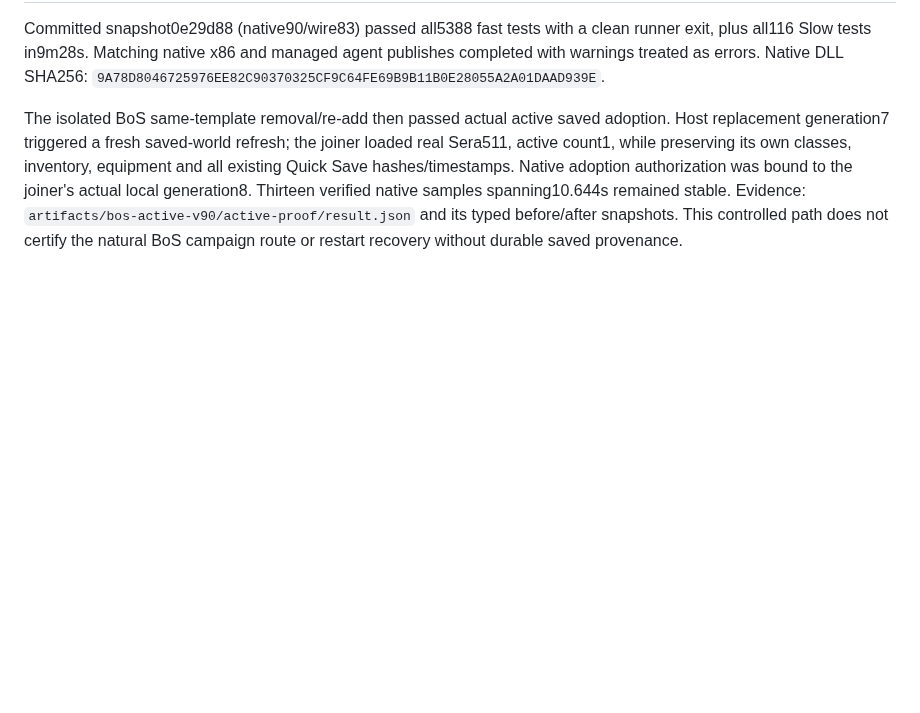
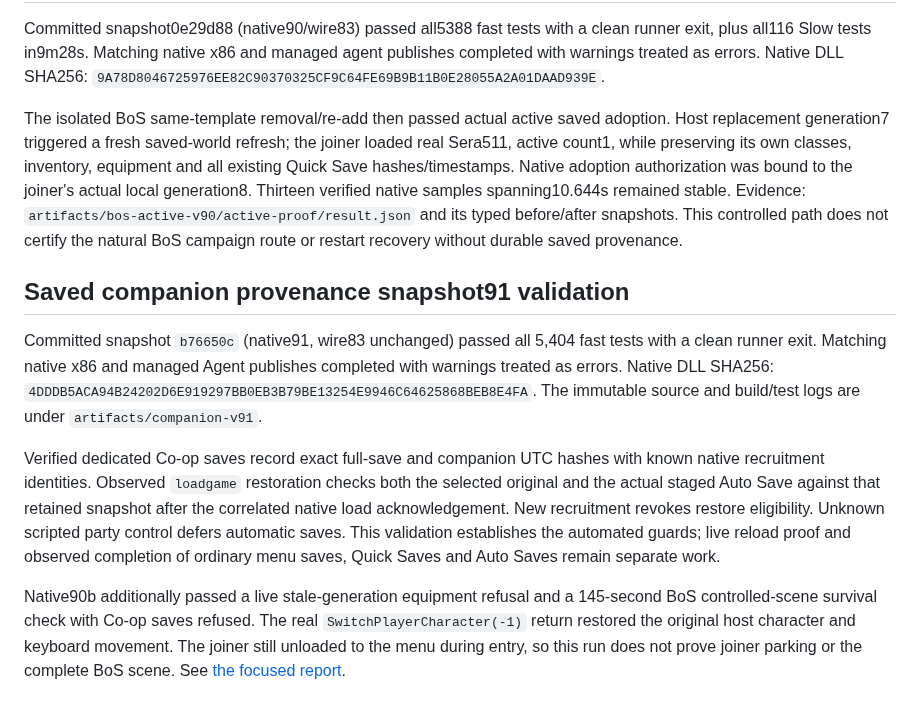
Before and after one commit to ChristopherVR/kotor-coop, a Markdown page: docs/research/limitations-live-2026-09-30.md, the part around the change. Drawn GitHub-style; blank space fills up the shorter version.

Commit message:
Record provenance validation and current story playtest criteria

```diff
--- a/docs/research/limitations-live-2026-09-30.md
+++ b/docs/research/limitations-live-2026-09-30.md
@@ -344,3 +344,26 @@ the joiner's actual local generation8. Thirteen verified native samples spanning
 remained stable. Evidence: `artifacts/bos-active-v90/active-proof/result.json` and its
 typed before/after snapshots. This controlled path does not certify the natural BoS
 campaign route or restart recovery without durable saved provenance.
+
+## Saved companion provenance snapshot91 validation
+
+Committed snapshot `b76650c` (native91, wire83 unchanged) passed all 5,404 fast
+tests with a clean runner exit. Matching native x86 and managed Agent publishes
+completed with warnings treated as errors. Native DLL SHA256:
+`4DDDB5ACA94B24202D6E919297BB0EB3B79BE13254E9946C64625868BEB8E4FA`.
+The immutable source and build/test logs are under `artifacts/companion-v91`.
+
+Verified dedicated Co-op saves record exact full-save and companion UTC hashes
+with known native recruitment identities. Observed `loadgame` restoration checks
+both the selected original and the actual staged Auto Save against that retained
+snapshot after the correlated native load acknowledgement. New recruitment revokes
+restore eligibility. Unknown scripted party control defers automatic saves.
+This validation establishes the automated guards; live reload proof and observed
+completion of ordinary menu saves, Quick Saves and Auto Saves remain separate work.
+
+Native90b additionally passed a live stale-generation equipment refusal and a
+145-second BoS controlled-scene survival check with Co-op saves refused. The real
+`SwitchPlayerCharacter(-1)` return restored the original host character and keyboard
+movement. The joiner still unloaded to the menu during entry, so this run does not
+prove joiner parking or the complete BoS scene. See
+[the focused report](bos-active-adoption-live-2026-10-01.md).
```
Also changed, not shown: docs/PLAYTEST.md (+1 -1 lines).
